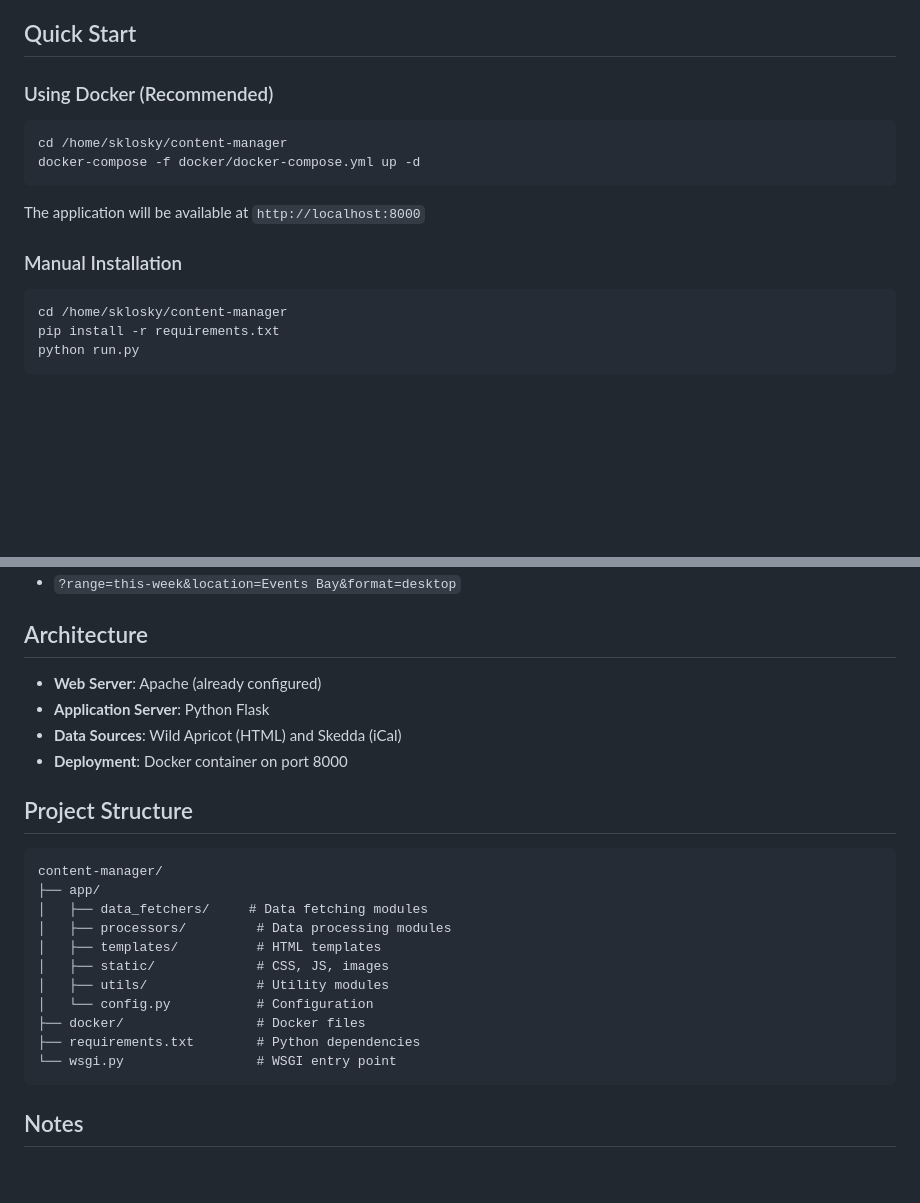
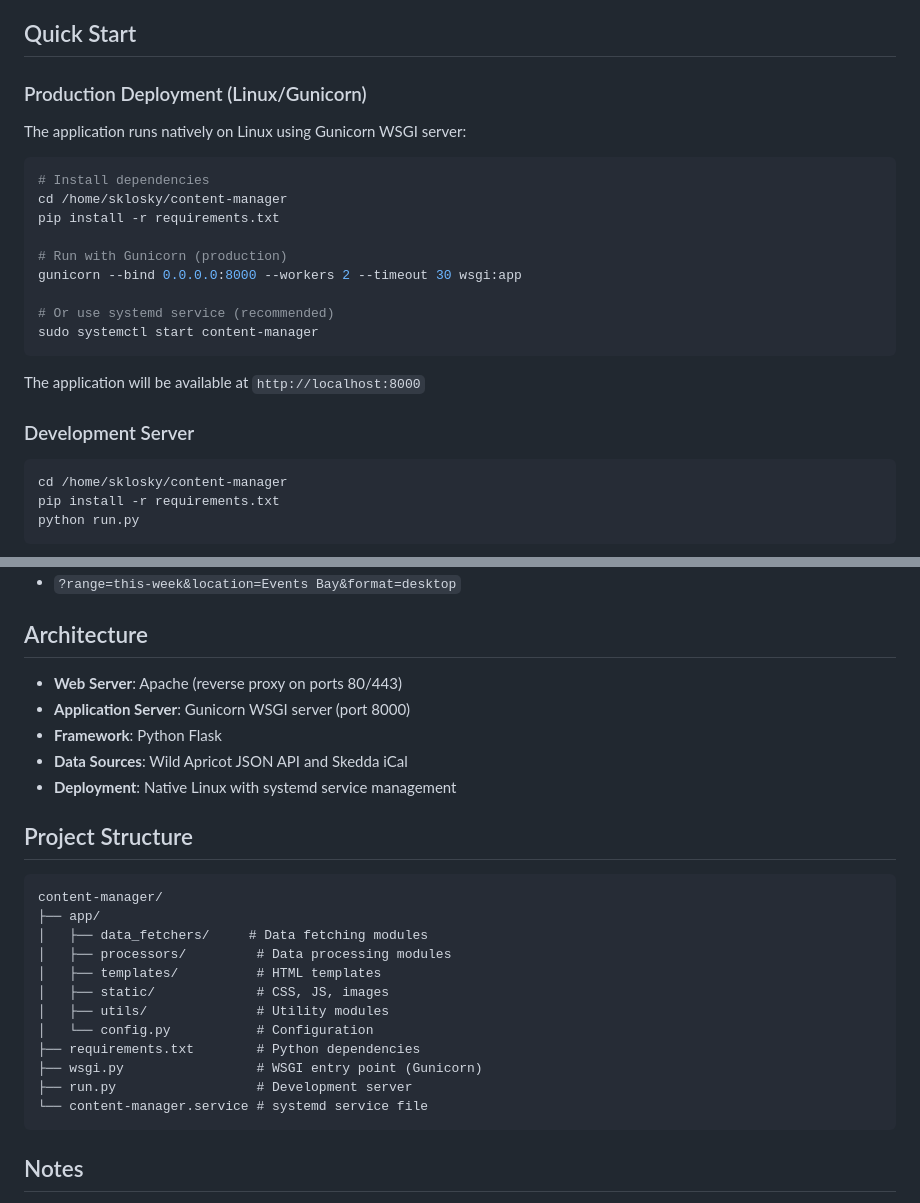
Before and after one commit to sklosky-nl/content-manager, a Markdown page: README.md, 2 parts joined by grey strips. Drawn GitHub-style; blank space fills up the shorter version.

Commit message:
Update documentation: Remove Docker, emphasize native Linux/Gunicorn deployment
- Remove all Docker references from README, ARCHITECTURE, DEVELOPMENT docs
- Update quick start to show Gunicorn and systemd deployment
- Clarify production deployment uses native Linux with Gunicorn WSGI server
- Remove docker/ directory references from project structure
- Emphasize Apache reverse proxy to Gunicorn on port 8000

````diff
--- a/README.md
+++ b/README.md
@@ -13,16 +13,25 @@ A web-based system that aggregates event information from Wild Apricot and reser
 
 ## Quick Start
 
-### Using Docker (Recommended)
+### Production Deployment (Linux/Gunicorn)
+
+The application runs natively on Linux using Gunicorn WSGI server:
 
 ```bash
+# Install dependencies
 cd /home/sklosky/content-manager
-docker-compose -f docker/docker-compose.yml up -d
+pip install -r requirements.txt
+
+# Run with Gunicorn (production)
+gunicorn --bind 0.0.0.0:8000 --workers 2 --timeout 30 wsgi:app
+
+# Or use systemd service (recommended)
+sudo systemctl start content-manager
 ```
 
 The application will be available at `http://localhost:8000`
 
-### Manual Installation
+### Development Server
 
 ```bash
 cd /home/sklosky/content-manager
@@ -74,10 +83,11 @@ Default test feed URLs:
 
 ## Architecture
 
-- **Web Server**: Apache (already configured)
-- **Application Server**: Python Flask
-- **Data Sources**: Wild Apricot (HTML) and Skedda (iCal)
-- **Deployment**: Docker container on port 8000
+- **Web Server**: Apache (reverse proxy on ports 80/443)
+- **Application Server**: Gunicorn WSGI server (port 8000)
+- **Framework**: Python Flask
+- **Data Sources**: Wild Apricot JSON API and Skedda iCal
+- **Deployment**: Native Linux with systemd service management
 
 ## Project Structure
 
@@ -90,9 +100,10 @@ content-manager/
 │   ├── static/             # CSS, JS, images
 │   ├── utils/              # Utility modules
 │   └── config.py           # Configuration
-├── docker/                 # Docker files
 ├── requirements.txt        # Python dependencies
-└── wsgi.py                 # WSGI entry point
+├── wsgi.py                 # WSGI entry point (Gunicorn)
+├── run.py                  # Development server
+└── content-manager.service # systemd service file
 ```
 
 ## Notes
````
Also changed, not shown: REPOSITORY_STRUCTURE.md (+2 -6 lines), docs/DEVELOPMENT.md (+1 -1 lines).
